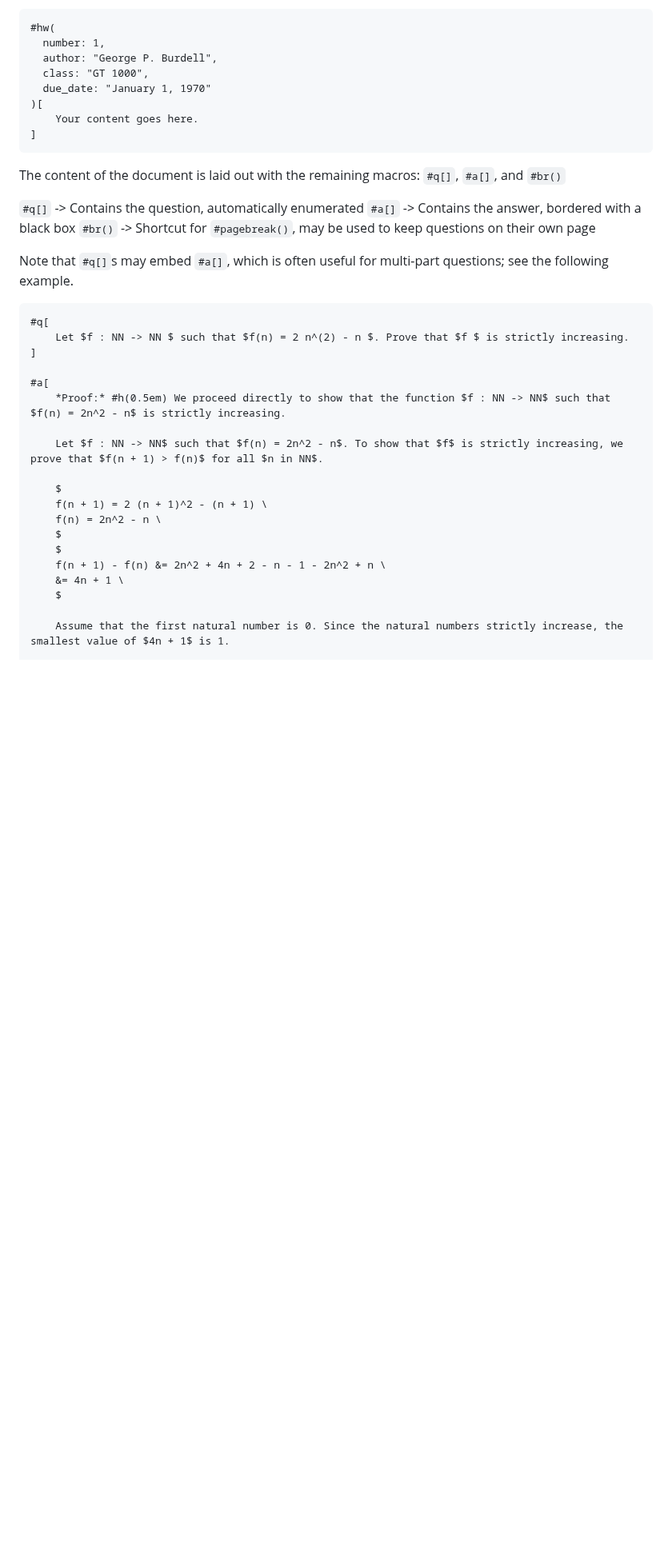
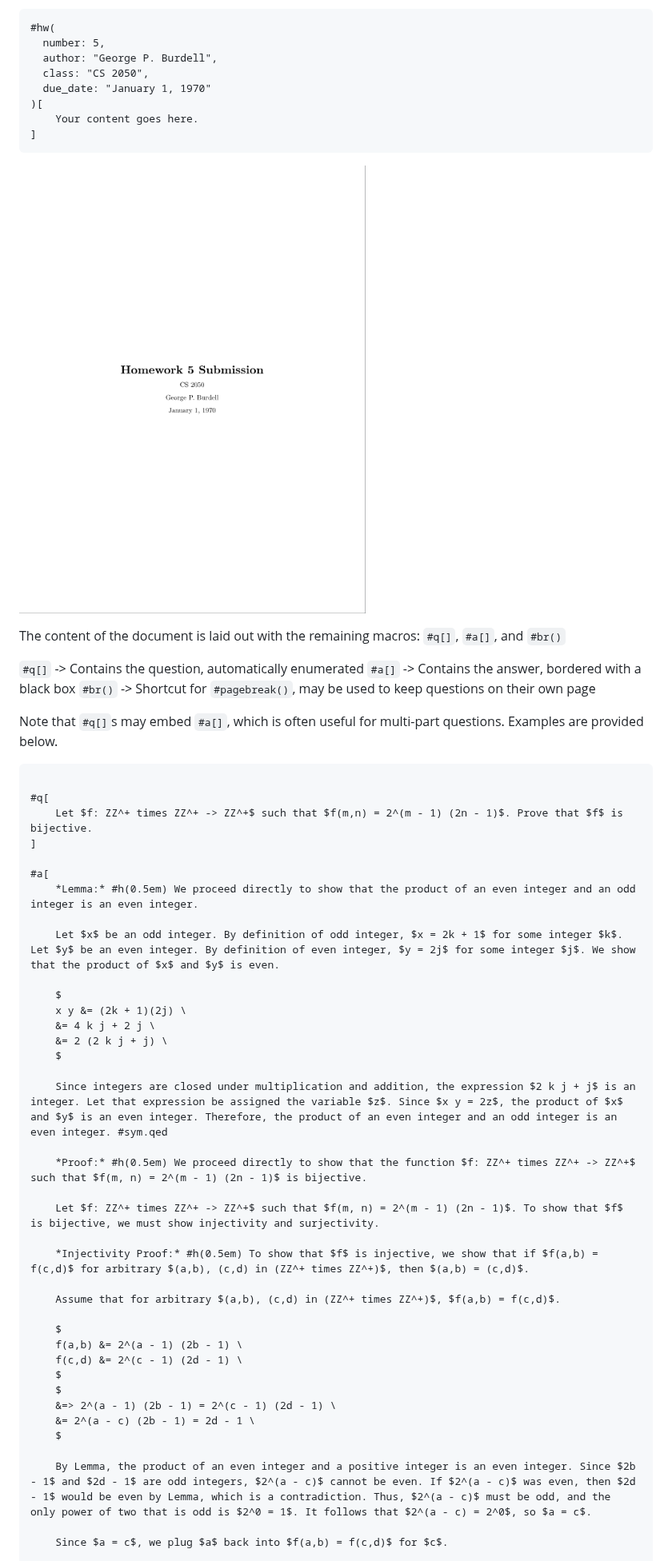
Before and after one commit to daqnal/formal-homework, a Markdown page: README.md, the part around one of its changes. Shown at 80% size. GitHub-like rendering; pictures changed too: images/title.png (added); blank space fills up the shorter version.

Commit message:
add better examples and images to README

````diff
--- a/README.md
+++ b/README.md
@@ -21,14 +21,16 @@ The entirety of the homework portion of your document will be contained in `hw()
 
 ```typst
 #hw(
-  number: 1,
+  number: 5,
   author: "George P. Burdell",
-  class: "GT 1000",
+  class: "CS 2050",
   due_date: "January 1, 1970"
 )[
     Your content goes here.
 ]
 ```
+
+![Title page example](images/title.png)
 
 The content of the document is laid out with the remaining macros: `#q[]`, `#a[]`, and `#br()`
 
@@ -36,27 +38,46 @@ The content of the document is laid out with the remaining macros: `#q[]`, `#a[]
 `#a[]` -> Contains the answer, bordered with a black box
 `#br()` -> Shortcut for `#pagebreak()`, may be used to keep questions on their own page
 
-Note that `#q[]`s may embed `#a[]`, which is often useful for multi-part questions; see the following example.
+Note that `#q[]`s may embed `#a[]`, which is often useful for multi-part questions. Examples are provided below.
 
 ```typst
+
 #q[
-    Let $f : NN -> NN $ such that $f(n) = 2 n^(2) - n $. Prove that $f $ is strictly increasing.
+    Let $f: ZZ^+ times ZZ^+ -> ZZ^+$ such that $f(m,n) = 2^(m - 1) (2n - 1)$. Prove that $f$ is bijective.
 ]
 
 #a[
-    *Proof:* #h(0.5em) We proceed directly to show that the function $f : NN -> NN$ such that $f(n) = 2n^2 - n$ is strictly increasing.
+    *Lemma:* #h(0.5em) We proceed directly to show that the product of an even integer and an odd integer is an even integer.
 
-    Let $f : NN -> NN$ such that $f(n) = 2n^2 - n$. To show that $f$ is strictly increasing, we prove that $f(n + 1) > f(n)$ for all $n in NN$.
+    Let $x$ be an odd integer. By definition of odd integer, $x = 2k + 1$ for some integer $k$. Let $y$ be an even integer. By definition of even integer, $y = 2j$ for some integer $j$. We show that the product of $x$ and $y$ is even.
 
     $
-    f(n + 1) = 2 (n + 1)^2 - (n + 1) \
-    f(n) = 2n^2 - n \
+    x y &= (2k + 1)(2j) \
+    &= 4 k j + 2 j \
+    &= 2 (2 k j + j) \
+    $
+
+    Since integers are closed under multiplication and addition, the expression $2 k j + j$ is an integer. Let that expression be assigned the variable $z$. Since $x y = 2z$, the product of $x$ and $y$ is an even integer. Therefore, the product of an even integer and an odd integer is an even integer. #sym.qed
+
+    *Proof:* #h(0.5em) We proceed directly to show that the function $f: ZZ^+ times ZZ^+ -> ZZ^+$ such that $f(m, n) = 2^(m - 1) (2n - 1)$ is bijective.
+
+    Let $f: ZZ^+ times ZZ^+ -> ZZ^+$ such that $f(m, n) = 2^(m - 1) (2n - 1)$. To show that $f$ is bijective, we must show injectivity and surjectivity.
+
+    *Injectivity Proof:* #h(0.5em) To show that $f$ is injective, we show that if $f(a,b) = f(c,d)$ for arbitrary $(a,b), (c,d) in (ZZ^+ times ZZ^+)$, then $(a,b) = (c,d)$.
+
+    Assume that for arbitrary $(a,b), (c,d) in (ZZ^+ times ZZ^+)$, $f(a,b) = f(c,d)$.
+
+    $
+    f(a,b) &= 2^(a - 1) (2b - 1) \
+    f(c,d) &= 2^(c - 1) (2d - 1) \
     $
     $
-    f(n + 1) - f(n) &= 2n^2 + 4n + 2 - n - 1 - 2n^2 + n \
-    &= 4n + 1 \
+    &=> 2^(a - 1) (2b - 1) = 2^(c - 1) (2d - 1) \
+    &= 2^(a - c) (2b - 1) = 2d - 1 \
     $
 
-    Assume that the first natural number is 0. Since the natural numbers strictly increase, the smallest value of $4n + 1$ is 1.
+    By Lemma, the product of an even integer and a positive integer is an even integer. Since $2b - 1$ and $2d - 1$ are odd integers, $2^(a - c)$ cannot be even. If $2^(a - c)$ was even, then $2d - 1$ would be even by Lemma, which is a contradiction. Thus, $2^(a - c)$ must be odd, and the only power of two that is odd is $2^0 = 1$. It follows that $2^(a - c) = 2^0$, so $a = c$.
+
+    Since $a = c$, we plug $a$ back into $f(a,b) = f(c,d)$ for $c$.
 
     $
````
Also changed, not shown: other parts of README.md (+26 -20 lines), images/proof1.png (added), images/proof2.png (added), images/subquestions.png (added), 1 other file.
